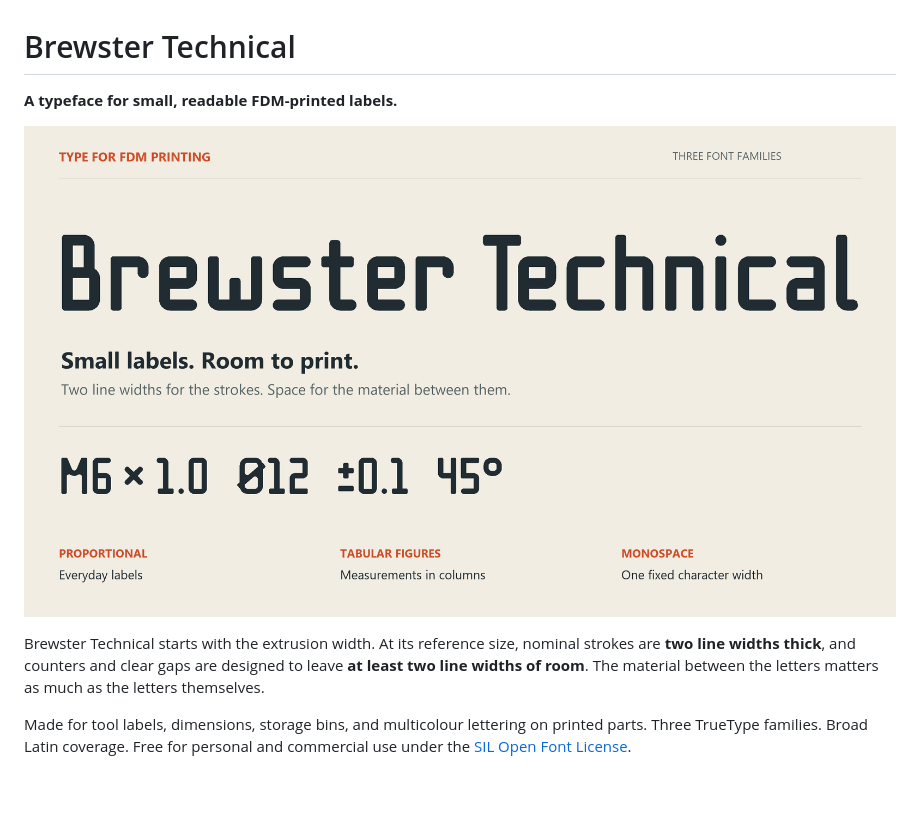
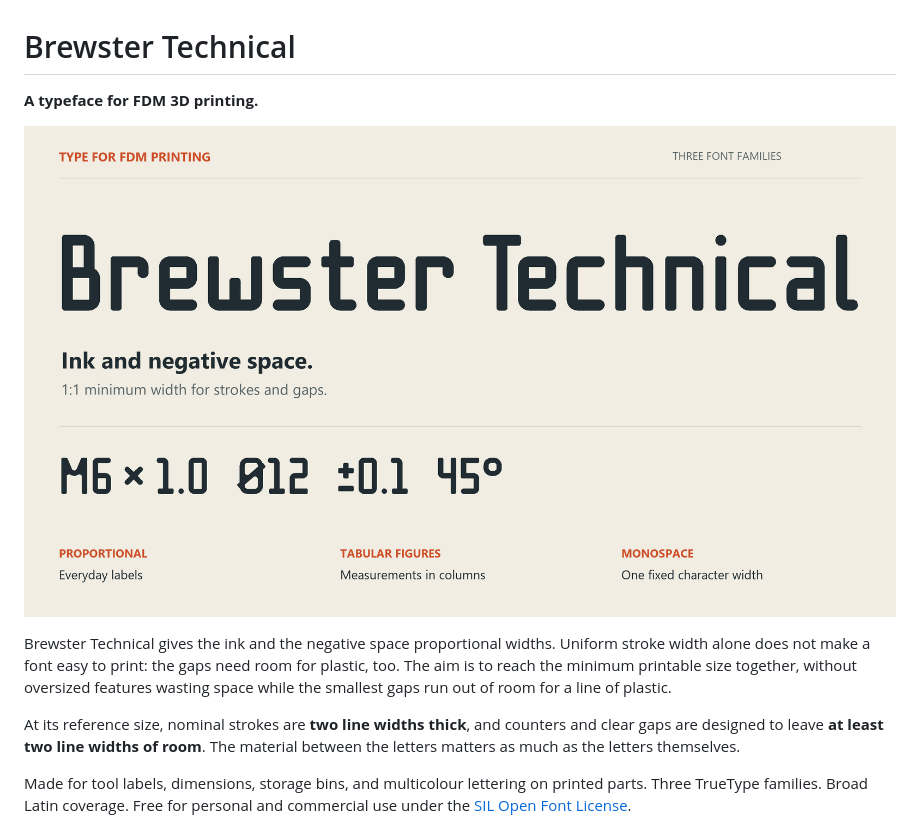
Before and after one commit to thereprocase/double-bead, a Markdown page: README.md, the part around the change. Rendered like a GitHub page; pictures changed too: showcase/hero.png; blank space fills up the shorter version.

Commit message:
Explain matched stroke and gap widths in the font showcase

```diff
--- a/README.md
+++ b/README.md
@@ -1,10 +1,16 @@
 # Brewster Technical
 
-**A typeface for small, readable FDM-printed labels.**
+**A typeface for FDM 3D printing.**
 
 ![Brewster Technical: three font families for FDM printing, with dimensions and symbols.](showcase/hero.png)
 
-Brewster Technical starts with the extrusion width. At its reference size, nominal strokes
+Brewster Technical gives the ink and the negative space proportional widths.
+Uniform stroke width alone does not make a font easy to print: the gaps need
+room for plastic, too. The aim is to reach the minimum printable size together,
+without oversized features wasting space while the smallest gaps run out of
+room for a line of plastic.
+
+At its reference size, nominal strokes
 are **two line widths thick**, and counters and clear gaps are designed to leave
 **at least two line widths of room**. The material between the letters matters as
 much as the letters themselves.
```
Also changed, not shown: 1 other file.
